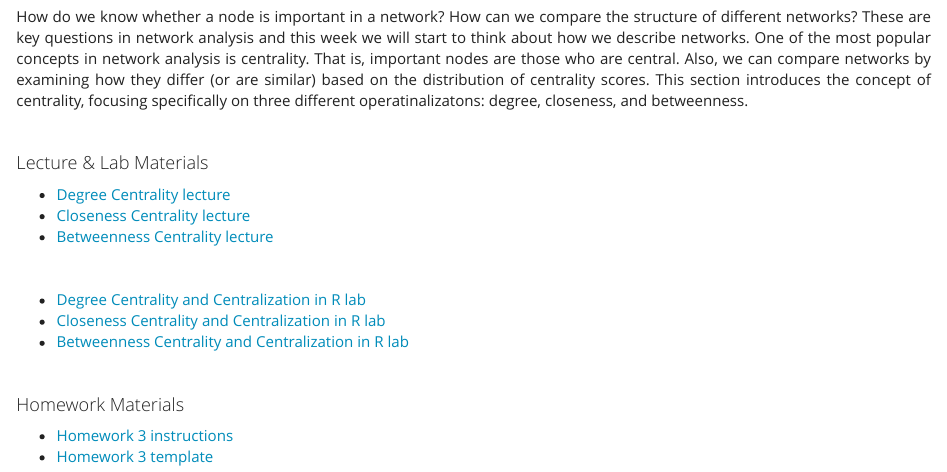
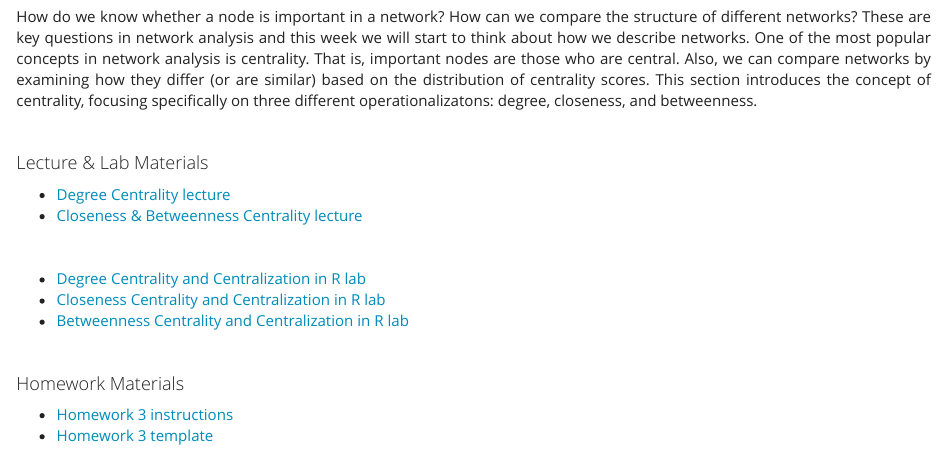
Before and after one commit to jacobtnyoung/SAND, an R Markdown document (topics/page-05-centrality.Rmd): the page in a window 1100 px wide, from 220 px down. The pictures show the output file topics/page-05-centrality.html that the author committed with the source, opened offline.

Commit message:
revisions to page for centrality

```diff
--- a/topics/page-05-centrality.Rmd
+++ b/topics/page-05-centrality.Rmd
@@ -26,21 +26,20 @@ knitr::opts_chunk$set( echo = TRUE )
 
 ----
 
-How do we know whether a node is important in a network? How can we compare the structure of different networks? These are key questions in network analysis and this week we will start to think about how we describe networks. One of the most popular concepts in network analysis is centrality. That is, important nodes are those who are central. Also, we can compare networks by examining how they differ (or are similar) based on the distribution of centrality scores. This section introduces the concept of centrality, focusing specifically on three different operatinalizatons: degree, closeness, and betweenness.
+How do we know whether a node is important in a network? How can we compare the structure of different networks? These are key questions in network analysis and this week we will start to think about how we describe networks. One of the most popular concepts in network analysis is centrality. That is, important nodes are those who are central. Also, we can compare networks by examining how they differ (or are similar) based on the distribution of centrality scores. This section introduces the concept of centrality, focusing specifically on three different operationalizatons: degree, closeness, and betweenness.
 
 <br>
 
 #### Lecture & Lab Materials
 
   + [Degree Centrality lecture](../lectures/lecture-04-degree-centrality.pdf)
-  + [Closeness Centrality lecture]()
-  + [Betweenness Centrality lecture]()
+  + [Closeness & Betweenness Centrality lecture](../lectures/lecture-05-close-between-centrality.pdf)
 
 <br>
 
   + [Degree Centrality and Centralization in R lab](../labs/lab-05-degree-centrality.html)
-  + [Closeness Centrality and Centralization in R lab]()
-  + [Betweenness Centrality and Centralization in R lab]()
+  + [Closeness Centrality and Centralization in R lab](../labs/lab-06-closeness-centrality.html)
+  + [Betweenness Centrality and Centralization in R lab](../labs/lab-07-betweenness-centrality.html)
 
 <br>
 
```
Also changed, not shown: topics/page-05-centrality.html, 1 other file.
